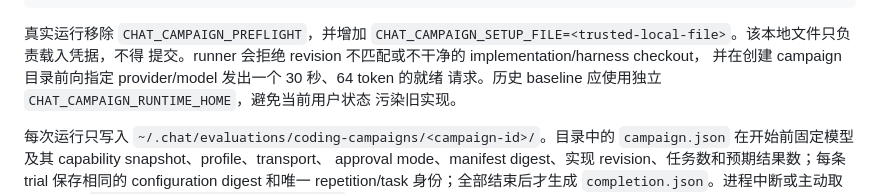
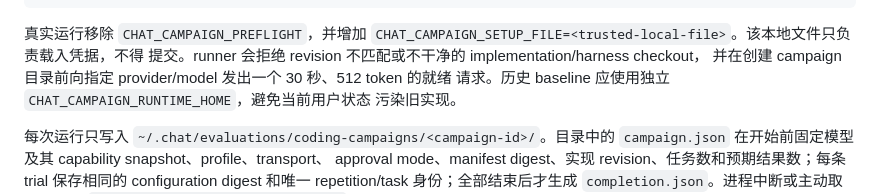
Before and after one commit to liuchong/chat.el, a Markdown page: docs/code-mode-usage.md, the part around the change. Rendered like a GitHub page.

Commit message:
docs(eval): document readiness token budget

```diff
--- a/docs/code-mode-usage.md
+++ b/docs/code-mode-usage.md
@@ -237,7 +237,7 @@ CHAT_HARNESS_REVISION=<current-harness-head> \
 真实运行移除 `CHAT_CAMPAIGN_PREFLIGHT`，并增加
 `CHAT_CAMPAIGN_SETUP_FILE=<trusted-local-file>`。该本地文件只负责载入凭据，不得
 提交。runner 会拒绝 revision 不匹配或不干净的 implementation/harness checkout，
-并在创建 campaign 目录前向指定 provider/model 发出一个 30 秒、64 token 的就绪
+并在创建 campaign 目录前向指定 provider/model 发出一个 30 秒、512 token 的就绪
 请求。历史 baseline 应使用独立 `CHAT_CAMPAIGN_RUNTIME_HOME`，避免当前用户状态
 污染旧实现。
 
```
